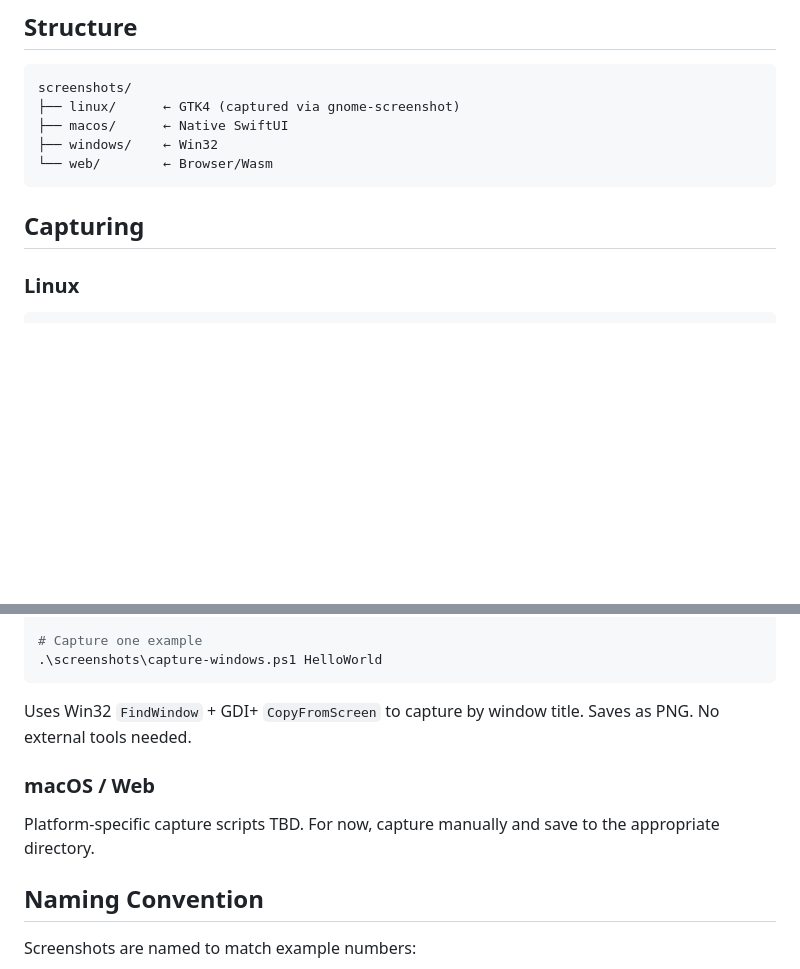
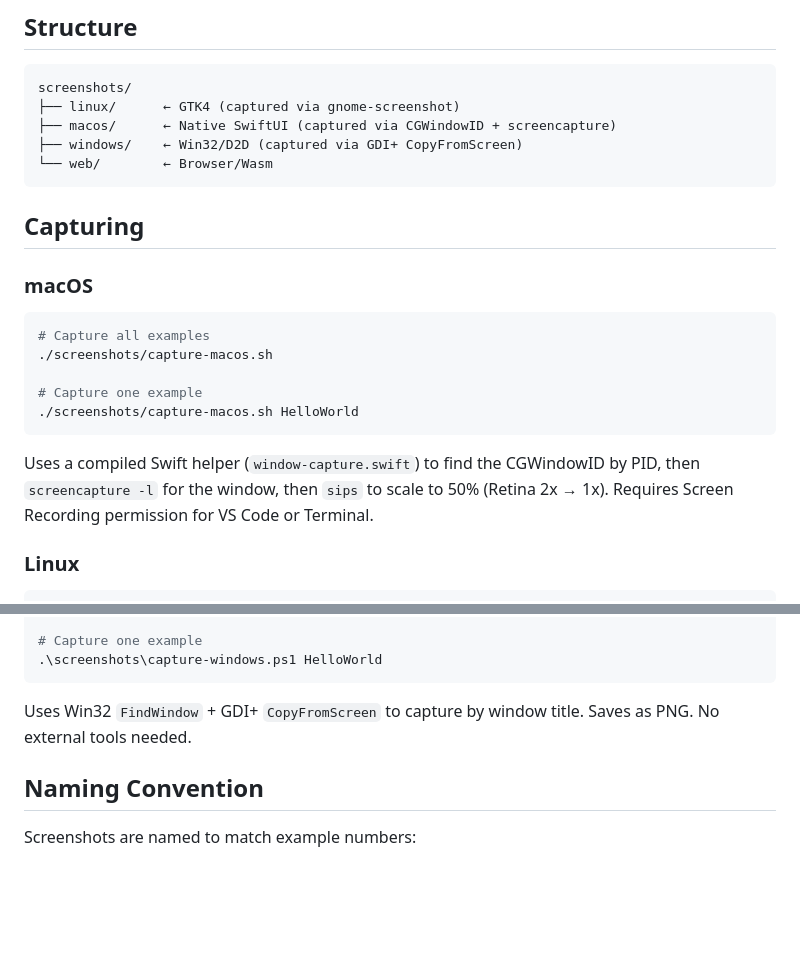
Before and after one commit to codelynx/SwiftOpenUI, a Markdown page: screenshots/README.md, 2 parts joined by grey strips. Drawn GitHub-style; blank space fills up the shorter version.

````diff
--- a/screenshots/README.md
+++ b/screenshots/README.md
@@ -7,12 +7,24 @@ Cross-platform screenshot comparison for SwiftOpenUI examples.
 ```
 screenshots/
 ├── linux/      ← GTK4 (captured via gnome-screenshot)
-├── macos/      ← Native SwiftUI
-├── windows/    ← Win32
+├── macos/      ← Native SwiftUI (captured via CGWindowID + screencapture)
+├── windows/    ← Win32/D2D (captured via GDI+ CopyFromScreen)
 └── web/        ← Browser/Wasm
 ```
 
 ## Capturing
+
+### macOS
+
+```bash
+# Capture all examples
+./screenshots/capture-macos.sh
+
+# Capture one example
+./screenshots/capture-macos.sh HelloWorld
+```
+
+Uses a compiled Swift helper (`window-capture.swift`) to find the CGWindowID by PID, then `screencapture -l` for the window, then `sips` to scale to 50% (Retina 2x → 1x). Requires Screen Recording permission for VS Code or Terminal.
 
 ### Linux
 
@@ -38,10 +50,6 @@ Requires `gnome-screenshot` and a running display server (X11 or Wayland).
 
 Uses Win32 `FindWindow` + GDI+ `CopyFromScreen` to capture by window title. Saves as PNG. No external tools needed.
 
-### macOS / Web
-
-Platform-specific capture scripts TBD. For now, capture manually and save to the appropriate directory.
-
 ## Naming Convention
 
 Screenshots are named to match example numbers:
````
Also changed, not shown: other parts of screenshots/README.md (+75 -0 lines), screenshots/macos/01-HelloWorld.png (added), screenshots/macos/02-TextStyles.png (added), screenshots/macos/03-Buttons.png (added), screenshots/macos/04-State.png (added), screenshots/macos/05-Layout.png (added), 3 other files.
